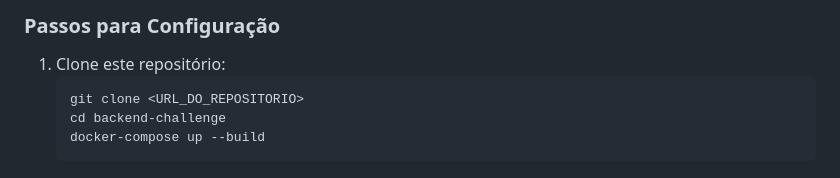
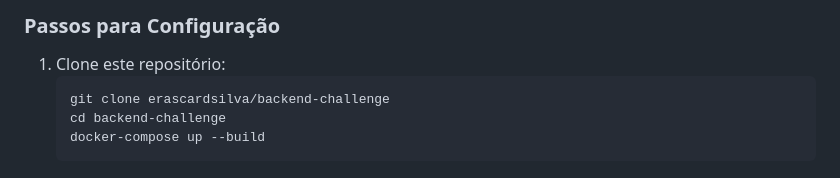
Before and after one commit to erascardsilva/backend-challenge, a Markdown page: README.md, the part around the change. Rendered like a GitHub page.

````diff
--- a/README.md
+++ b/README.md
@@ -41,7 +41,7 @@ Este projeto implementa uma aplicação com autenticação segura, chat em tempo
 ### **Passos para Configuração**
 1. Clone este repositório:
    ```bash
-   git clone <URL_DO_REPOSITORIO>
+   git clone erascardsilva/backend-challenge
    cd backend-challenge
    docker-compose up --build
    ```
````
